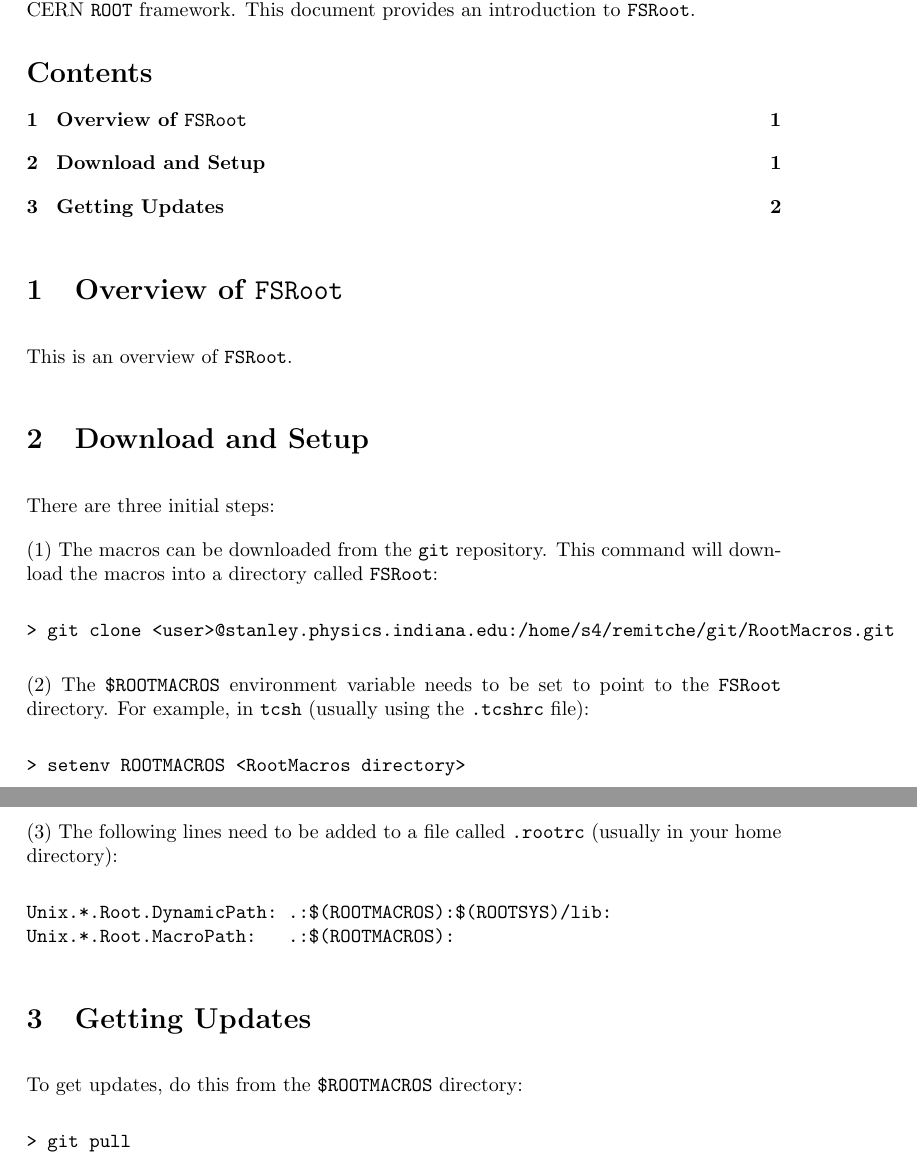
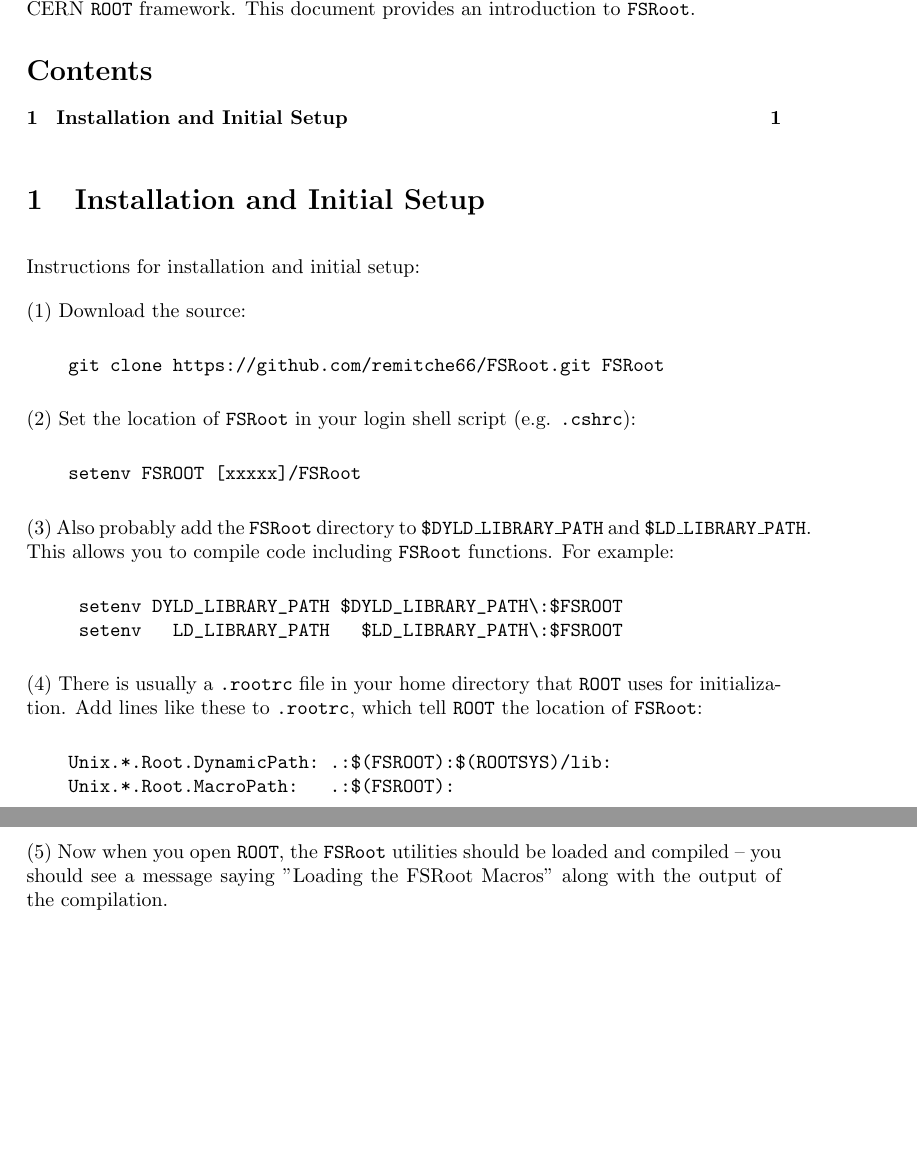
Before and after one commit to remitche66/FSRoot, a LaTeX document (Documentation/FSRoot.tex): two parts of pages 1 and 2 of 2, joined at a grey line, cut so that both start at the same text, the shorter picture padded with empty space. Compiled offline with pdfLaTeX.

Commit message:
Added more documentation.

```diff
--- a/Documentation/FSRoot.tex
+++ b/Documentation/FSRoot.tex
@@ -30,35 +30,38 @@
 \parskip 10pt
 
 
-\section{Overview of \FSR}
 
-This is an overview of \FSR.
+%\section{Overview of \FSR}
 
-\section{Download and Setup}
+%This is an overview of \FSR.
 
-There are three initial steps:
+\section{Installation and Initial Setup}
 
-(1) The macros can be downloaded from the \git\ repository.  This command will download the macros into a directory called \FSR:
+Instructions for installation and initial setup:
+
+(1) Download the source:
 \begin{verbatim}
-> git clone <user>@stanley.physics.indiana.edu:/home/s4/remitche/git/RootMacros.git
+    git clone https://github.com/remitche66/FSRoot.git FSRoot
 \end{verbatim}
 
-(2) The {\tt \$ROOTMACROS} environment variable needs to be set to point to the \FSR\ directory.  For example, in {\tt tcsh} (usually using the {\tt .tcshrc} file):
+(2) Set the location of \FSR\ in your login shell script (e.g. {\tt .cshrc}):
 \begin{verbatim}
-> setenv ROOTMACROS <RootMacros directory>
+    setenv FSROOT [xxxxx]/FSRoot
 \end{verbatim}
 
-(3) The following lines need to be added to a file called {\tt .rootrc} (usually in your home directory):
+(3) Also probably add the \FSR\ directory to {\tt \$DYLD\_LIBRARY\_PATH} and {\tt \$LD\_LIBRARY\_PATH}.  This allows you to compile code including \FSR\ functions.  For example:
 \begin{verbatim}
-Unix.*.Root.DynamicPath: .:$(ROOTMACROS):$(ROOTSYS)/lib:
-Unix.*.Root.MacroPath:   .:$(ROOTMACROS):
+     setenv DYLD_LIBRARY_PATH $DYLD_LIBRARY_PATH\:$FSROOT
+     setenv   LD_LIBRARY_PATH   $LD_LIBRARY_PATH\:$FSROOT
 \end{verbatim}
 
-\section{Getting Updates}
-
-To get updates, do this from the {\tt \$ROOTMACROS} directory:
+(4) There is usually a {\tt .rootrc} file in your home directory that {\tt ROOT} uses for initialization.  Add lines like these to {\tt .rootrc}, which tell {\tt ROOT} the location of {\tt FSRoot}:
 \begin{verbatim}
-> git pull
+    Unix.*.Root.DynamicPath: .:$(FSROOT):$(ROOTSYS)/lib:
+    Unix.*.Root.MacroPath:   .:$(FSROOT):
 \end{verbatim}
 
+(5) Now when you open {\tt ROOT}, the \FSR\ utilities should be loaded and compiled -- you should see a message saying "Loading the FSRoot Macros" along with the output of the compilation.
+
+
 \end{document}
```
Also changed, not shown: Documentation/FSRoot.pdf, README.md.
